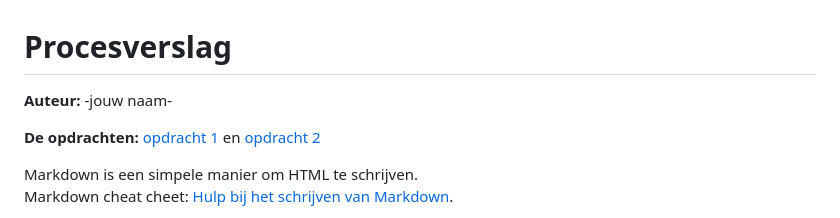
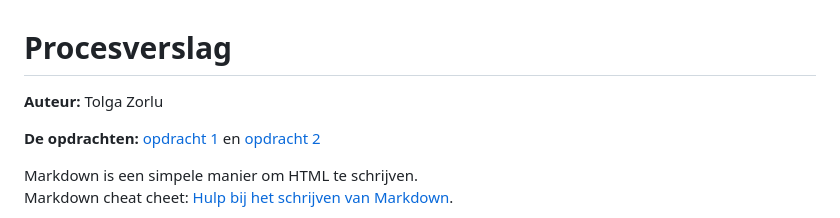
Before and after one commit to TolgaZZ/FvD, a Markdown page: README.md, the part around one of its changes. Rendered like a GitHub page.

```diff
--- a/README.md
+++ b/README.md
@@ -1,3 +1,3 @@
 # Procesverslag
-**Auteur:** -jouw naam-
+**Auteur:** Tolga Zorlu
 
```
Also changed, not shown: other parts of README.md (+1 -1 lines).
